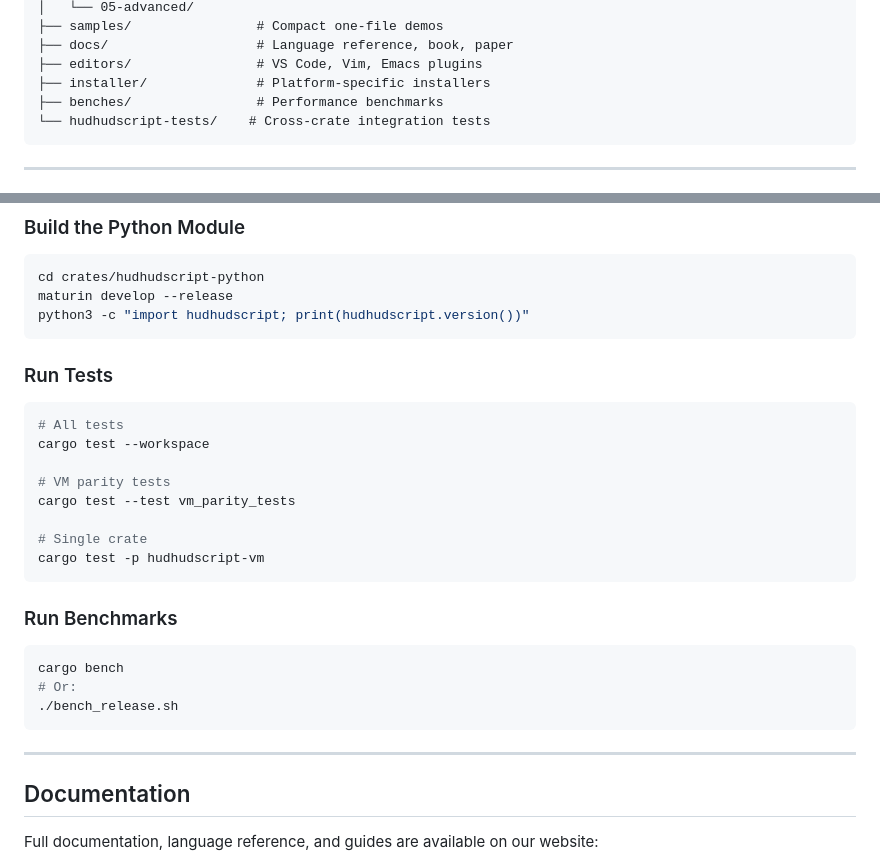
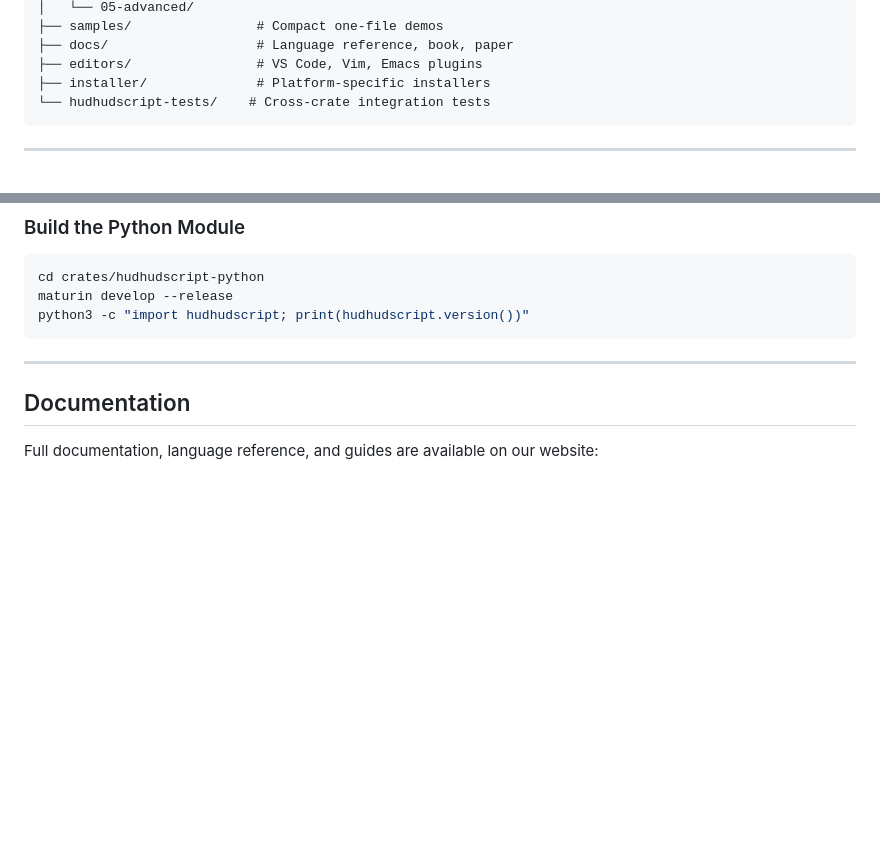
Before and after one commit to HudHudMind/hudhudscript, a Markdown page: README.md, 2 parts joined by grey strips. Drawn GitHub-style; blank space fills up the shorter version.

Commit message:
chore: update publish repo from development
Auto-generated commit from publish-clean.sh
Date: 2026-06-01 02:48:06

Changes:
- Updated from development branch
- Cleaned and optimized for production
- All tests passing

````diff
--- a/README.md
+++ b/README.md
@@ -306,7 +306,6 @@ hudhudscript/
 ├── docs/                   # Language reference, book, paper
 ├── editors/                # VS Code, Vim, Emacs plugins
 ├── installer/              # Platform-specific installers
-├── benches/                # Performance benchmarks
 └── hudhudscript-tests/    # Cross-crate integration tests
 ```
 
@@ -351,27 +350,6 @@ hudhud run examples/01-basics/hello_world.hud
 cd crates/hudhudscript-python
 maturin develop --release
 python3 -c "import hudhudscript; print(hudhudscript.version())"
-```
-
-### Run Tests
-
-```bash
-# All tests
-cargo test --workspace
-
-# VM parity tests
-cargo test --test vm_parity_tests
-
-# Single crate
-cargo test -p hudhudscript-vm
-```
-
-### Run Benchmarks
-
-```bash
-cargo bench
-# Or:
-./bench_release.sh
 ```
 
 ---
````
